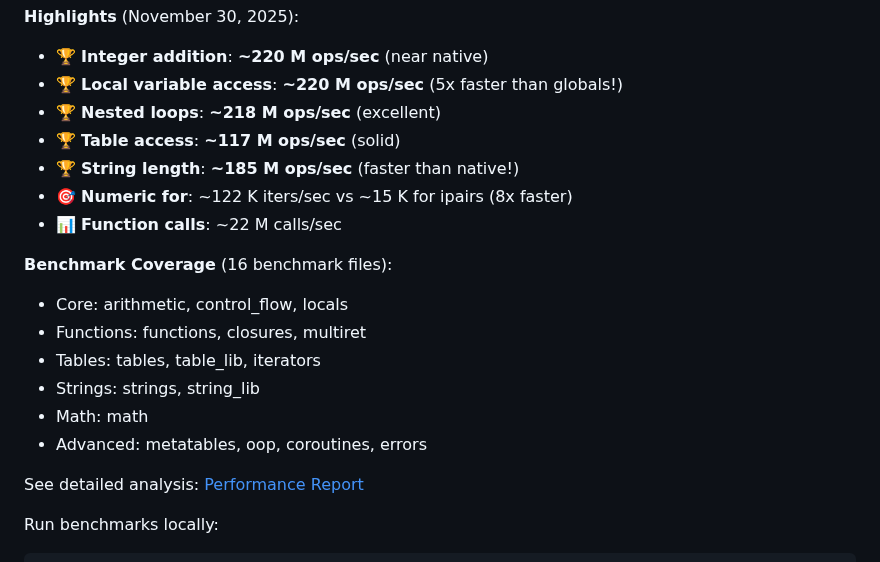
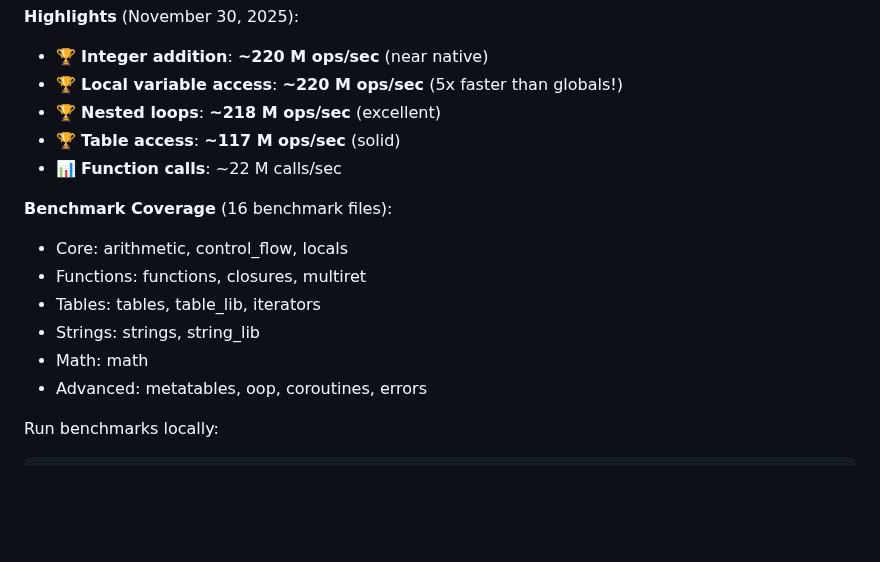
Before and after one commit to CppCXY/lua-rs, a Markdown page: README.md, the part around the change. Rendered like a GitHub page; blank space fills up the shorter version.

Commit message:
remove performance report

````diff
--- a/README.md
+++ b/README.md
@@ -25,8 +25,6 @@ Current test status: **302 out of 302 tests passing (100%)** ✅
 - 🏆 **Local variable access**: **~220 M ops/sec** (5x faster than globals!)
 - 🏆 **Nested loops**: **~218 M ops/sec** (excellent)
 - 🏆 **Table access**: **~117 M ops/sec** (solid)
-- 🏆 **String length**: **~185 M ops/sec** (faster than native!)
-- 🎯 **Numeric for**: ~122 K iters/sec vs ~15 K for ipairs (8x faster)
 - 📊 **Function calls**: ~22 M calls/sec
 
 **Benchmark Coverage** (16 benchmark files):
@@ -37,7 +35,6 @@ Current test status: **302 out of 302 tests passing (100%)** ✅
 - Math: math
 - Advanced: metatables, oop, coroutines, errors
 
-See detailed analysis: [Performance Report](PERFORMANCE_REPORT.md)
 
 Run benchmarks locally:
 ```bash
````
Also changed, not shown: PERFORMANCE_REPORT.md (deleted, +0 -262 lines).
